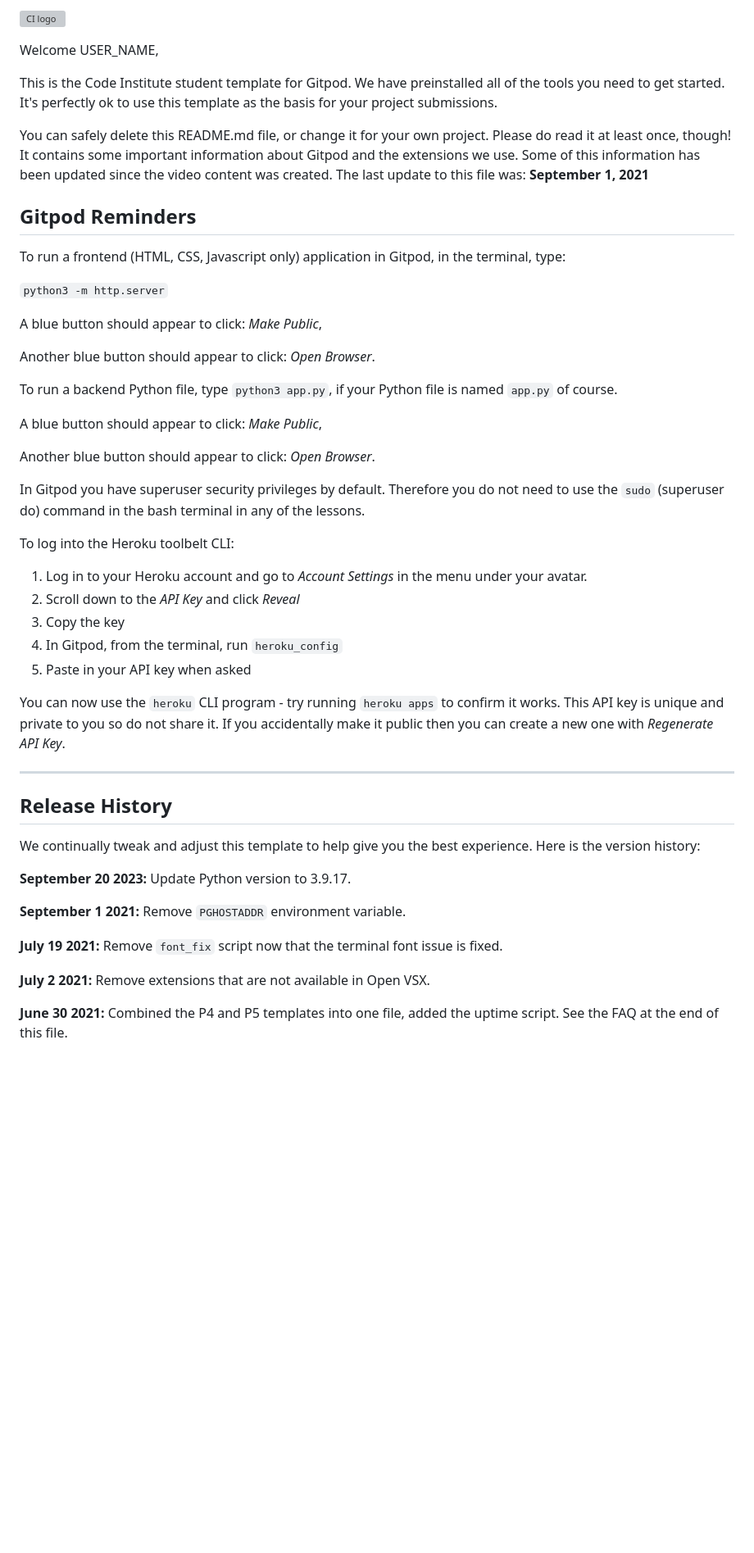
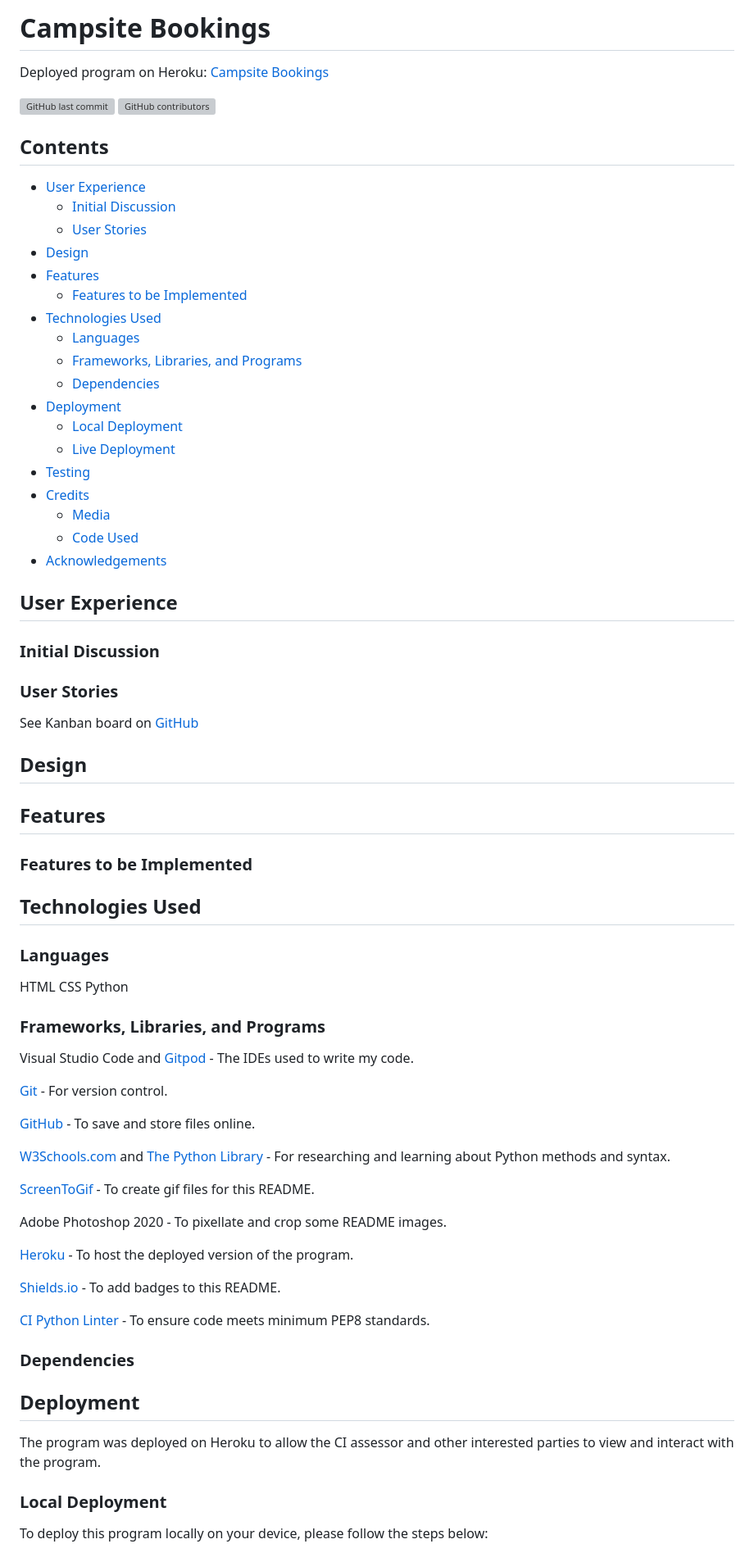
Before and after one commit to simonhw/campsite-bookings, a Markdown page: README.md, the part around the change printed below. Shown: that part at 82% size. GitHub-like rendering; blank space fills up the shorter version; grey boxes are pictures that could not be loaded.

Commit message:
Initial Commit.

```diff
--- a/README.md
+++ b/README.md
@@ -1,52 +1,74 @@
-![CI logo](https://codeinstitute.s3.amazonaws.com/fullstack/ci_logo_small.png)
+# Campsite Bookings
 
-Welcome USER_NAME,
+Deployed program on Heroku: [Campsite Bookings]()
 
-This is the Code Institute student template for Gitpod. We have preinstalled all of the tools you need to get started. It's perfectly ok to use this template as the basis for your project submissions.
+![GitHub last commit](https://img.shields.io/github/last-commit/simonhw/campsite-bookings)
+![GitHub contributors](https://img.shields.io/github/contributors/simonhw/campsite-bookings)
 
-You can safely delete this README.md file, or change it for your own project. Please do read it at least once, though! It contains some important information about Gitpod and the extensions we use. Some of this information has been updated since the video content was created. The last update to this file was: **September 1, 2021**
+## Contents
+- [User Experience](#user-experience)
+    - [Initial Discussion](#initial-discussion)
+    - [User Stories](#user-stories)
+- [Design](#design)
+- [Features](#features)
+    - [Features to be Implemented](#features-to-be-implemented)
+- [Technologies Used](#technologies-used)
+    - [Languages](#languages)
+    - [Frameworks, Libraries, and Programs](#frameworks-libraries-and-programs)
+    - [Dependencies](#dependencies)
+- [Deployment](#deployment)
+    - [Local Deployment](#local-deployment)
+    - [Live Deployment](#live-deployment)
+- [Testing](#testing)
+- [Credits](#credits)
+    - [Media](#media)
+    - [Code Used](#code-used)
+- [Acknowledgements](#acknowledgements)
 
-## Gitpod Reminders
 
-To run a frontend (HTML, CSS, Javascript only) application in Gitpod, in the terminal, type:
+## User Experience
+### Initial Discussion
 
-`python3 -m http.server`
+### User Stories
+See Kanban board on [GitHub]()
 
-A blue button should appear to click: _Make Public_,
+## Design
 
-Another blue button should appear to click: _Open Browser_.
+## Features
 
-To run a backend Python file, type `python3 app.py`, if your Python file is named `app.py` of course.
+### Features to be Implemented
 
-A blue button should appear to click: _Make Public_,
+## Technologies Used
+### Languages
+HTML
+CSS
+Python
 
-Another blue button should appear to click: _Open Browser_.
 
-In Gitpod you have superuser security privileges by default. Therefore you do not need to use the `sudo` (superuser do) command in the bash terminal in any of the lessons.
+### Frameworks, Libraries, and Programs
+Visual Studio Code and [Gitpod](https://www.gitpod.io/) - The IDEs used to write my code.
 
-To log into the Heroku toolbelt CLI:
+[Git](https://git-scm.com/) - For version control.
 
-1. Log in to your Heroku account and go to *Account Settings* in the menu under your avatar.
-2. Scroll down to the *API Key* and click *Reveal*
-3. Copy the key
-4. In Gitpod, from the terminal, run `heroku_config`
-5. Paste in your API key when asked
+[GitHub](https://github.com/) - To save and store files online.
 
-You can now use the `heroku` CLI program - try running `heroku apps` to confirm it works. This API key is unique and private to you so do not share it. If you accidentally make it public then you can create a new one with _Regenerate API Key_.
+[W3Schools.com](https://www.w3schools.com/) and [The Python Library](https://docs.python.org/3/library/) - For researching and learning about Python methods and syntax.
 
-------
+[ScreenToGif](https://www.screentogif.com/) - To create gif files for this README.
 
-## Release History
+Adobe Photoshop 2020 - To pixellate and crop some README images.
 
-We continually tweak and adjust this template to help give you the best experience. Here is the version history:
+[Heroku](https://www.heroku.com/) - To host the deployed version of the program.
 
-**September 20 2023:** Update Python version to 3.9.17.
+[Shields.io](https://shields.io/) - To add badges to this README.
 
-**September 1 2021:** Remove `PGHOSTADDR` environment variable.
+[CI Python Linter](https://pep8ci.herokuapp.com/#) - To ensure code meets minimum PEP8 standards.
 
-**July 19 2021:** Remove `font_fix` script now that the terminal font issue is fixed.
+### Dependencies
 
-**July 2 2021:** Remove extensions that are not available in Open VSX.
+## Deployment
+The program was deployed on Heroku to allow the CI assessor and other interested parties to view and interact with the program.
 
-**June 30 2021:** Combined the P4 and P5 templates into one file, added the uptime script. See the FAQ at the end of this file.
+### Local Deployment
+To deploy this program locally on your device, please follow the steps below:
 
```
Also changed, not shown: other parts of README.md (+20 -51 lines), TESTING.md (added, +44 -0 lines).
